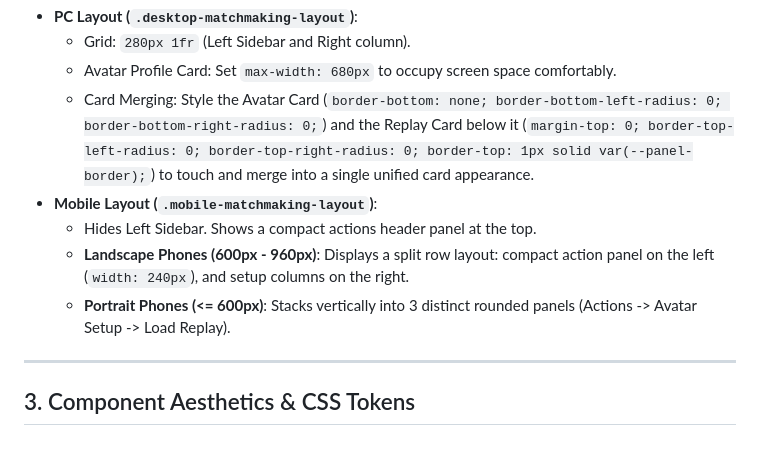
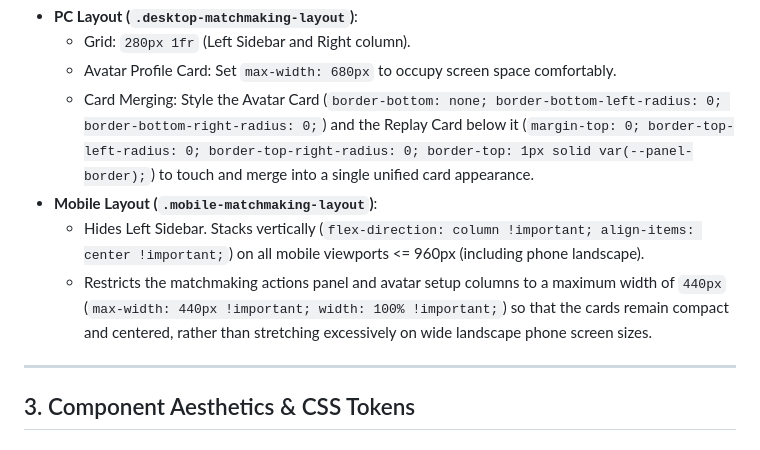
Before and after one commit to Priyangshu139/WebTabletop, a Markdown page: design_taste.md, the part around the change. GitHub-like rendering.

Commit message:
docs: update matchmaking mobile layout guidelines with vertical column stacking and max-width bounds

```diff
--- a/design_taste.md
+++ b/design_taste.md
@@ -40,9 +40,8 @@ For complex page structures where PC and mobile designs differ fundamentally, re
   - Avatar Profile Card: Set `max-width: 680px` to occupy screen space comfortably.
   - Card Merging: Style the Avatar Card (`border-bottom: none; border-bottom-left-radius: 0; border-bottom-right-radius: 0;`) and the Replay Card below it (`margin-top: 0; border-top-left-radius: 0; border-top-right-radius: 0; border-top: 1px solid var(--panel-border);`) to touch and merge into a single unified card appearance.
 - **Mobile Layout (`.mobile-matchmaking-layout`)**:
-  - Hides Left Sidebar. Shows a compact actions header panel at the top.
-  - **Landscape Phones (600px - 960px)**: Displays a split row layout: compact action panel on the left (`width: 240px`), and setup columns on the right.
-  - **Portrait Phones (<= 600px)**: Stacks vertically into 3 distinct rounded panels (Actions -> Avatar Setup -> Load Replay).
+  - Hides Left Sidebar. Stacks vertically (`flex-direction: column !important; align-items: center !important;`) on all mobile viewports <= 960px (including phone landscape).
+  - Restricts the matchmaking actions panel and avatar setup columns to a maximum width of `440px` (`max-width: 440px !important; width: 100% !important;`) so that the cards remain compact and centered, rather than stretching excessively on wide landscape phone screen sizes.
 
 ---
 
```
